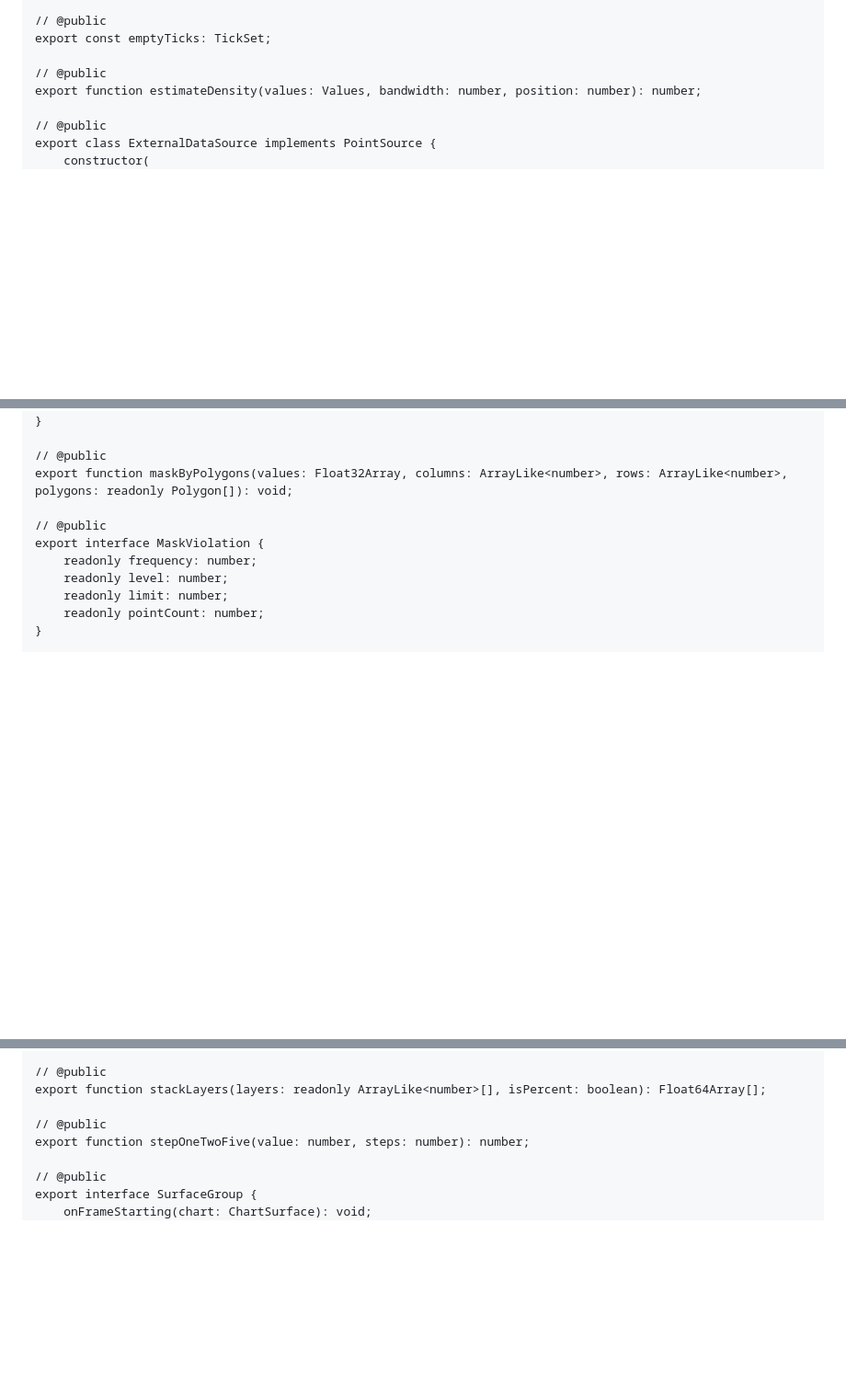
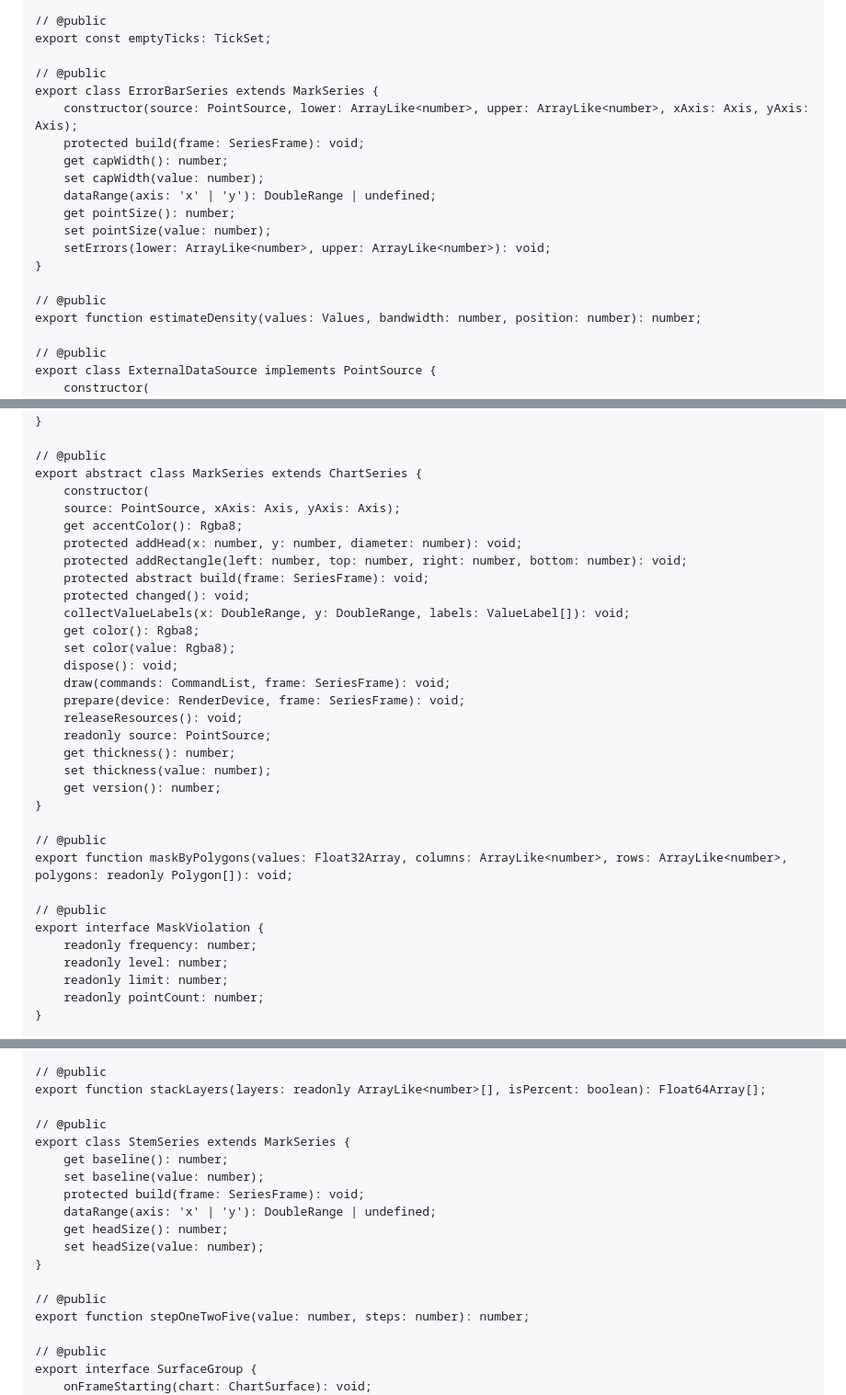
Before and after one commit to MotoNero/tachyon_charts_js, a Markdown page: docs/api/core.api.md, 3 parts joined by grey strips. Shown at 92% size. Rendered like a GitHub page; blank space fills up the shorter version.

```diff
--- a/docs/api/core.api.md
+++ b/docs/api/core.api.md
@@ -1314,6 +1314,18 @@ export function emptySnapshot(): DataSnapshot;
 export const emptyTicks: TickSet;
 
 // @public
+export class ErrorBarSeries extends MarkSeries {
+    constructor(source: PointSource, lower: ArrayLike<number>, upper: ArrayLike<number>, xAxis: Axis, yAxis: Axis);
+    protected build(frame: SeriesFrame): void;
+    get capWidth(): number;
+    set capWidth(value: number);
+    dataRange(axis: 'x' | 'y'): DoubleRange | undefined;
+    get pointSize(): number;
+    set pointSize(value: number);
+    setErrors(lower: ArrayLike<number>, upper: ArrayLike<number>): void;
+}
+
+// @public
 export function estimateDensity(values: Values, bandwidth: number, position: number): number;
 
 // @public
@@ -1965,6 +1977,28 @@ export interface MarkerStyle {
 }
 
 // @public
+export abstract class MarkSeries extends ChartSeries {
+    constructor(
+    source: PointSource, xAxis: Axis, yAxis: Axis);
+    get accentColor(): Rgba8;
+    protected addHead(x: number, y: number, diameter: number): void;
+    protected addRectangle(left: number, top: number, right: number, bottom: number): void;
+    protected abstract build(frame: SeriesFrame): void;
+    protected changed(): void;
+    collectValueLabels(x: DoubleRange, y: DoubleRange, labels: ValueLabel[]): void;
+    get color(): Rgba8;
+    set color(value: Rgba8);
+    dispose(): void;
+    draw(commands: CommandList, frame: SeriesFrame): void;
+    prepare(device: RenderDevice, frame: SeriesFrame): void;
+    releaseResources(): void;
+    readonly source: PointSource;
+    get thickness(): number;
+    set thickness(value: number);
+    get version(): number;
+}
+
+// @public
 export function maskByPolygons(values: Float32Array, columns: ArrayLike<number>, rows: ArrayLike<number>, polygons: readonly Polygon[]): void;
 
 // @public
@@ -3380,6 +3423,16 @@ export class StackedAreaSeries extends RibbonSeries {
 export function stackLayers(layers: readonly ArrayLike<number>[], isPercent: boolean): Float64Array[];
 
 // @public
+export class StemSeries extends MarkSeries {
+    get baseline(): number;
+    set baseline(value: number);
+    protected build(frame: SeriesFrame): void;
+    dataRange(axis: 'x' | 'y'): DoubleRange | undefined;
+    get headSize(): number;
+    set headSize(value: number);
+}
+
+// @public
 export function stepOneTwoFive(value: number, steps: number): number;
 
 // @public
```
Also changed, not shown: other parts of docs/api/core.api.md (+12 -0 lines), README.md (+29 -0 lines), docs/api/configurator.api.md (+2 -0 lines), docs/images/error-bars.png (added), docs/images/stems.png (added), 13 other files.
